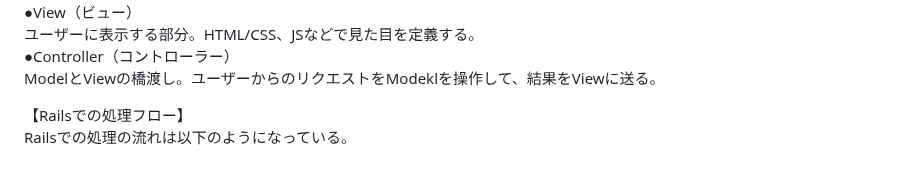
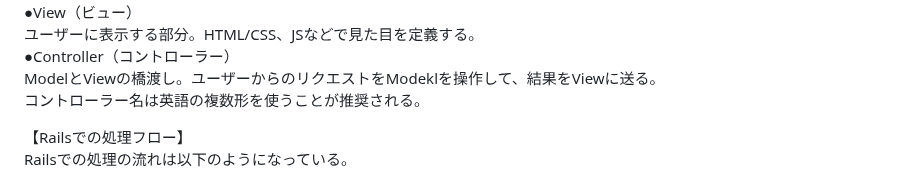
Before and after one commit to sai-V6s/study-log, a Markdown page: Rails/Railsとは.md, the part around the change. Rendered like a GitHub page.

```diff
--- a/Rails/Railsとは.md
+++ b/Rails/Railsとは.md
@@ -12,6 +12,7 @@ MVCとはアプリケーションのコードを以下の三つに分ける設
 ユーザーに表示する部分。HTML/CSS、JSなどで見た目を定義する。
 ●Controller（コントローラー）
 ModelとViewの橋渡し。ユーザーからのリクエストをModeklを操作して、結果をViewに送る。
+コントローラー名は英語の複数形を使うことが推奨される。
 
 【Railsでの処理フロー】
 Railsでの処理の流れは以下のようになっている。
```
Also changed, not shown: Rails/コントローラーについて深堀.md (added, +1 -0 lines), Ruby/デバック.md (+11 -1 lines), images/better_errors.png (added), 1 other file.
